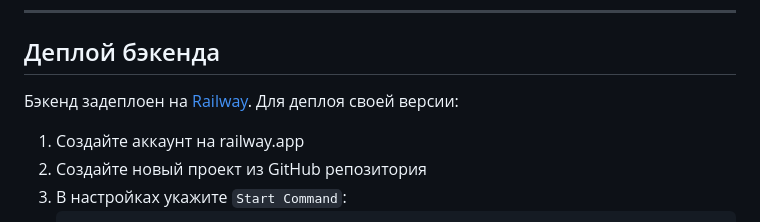
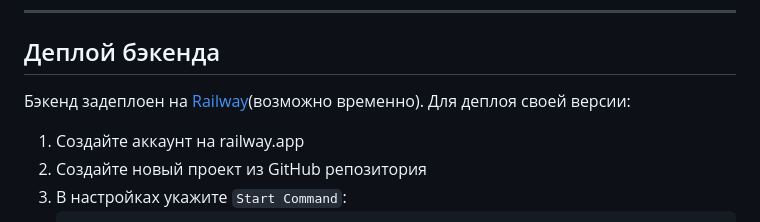
Before and after one commit to angry321/college-schedule-app, a Markdown page: README.md, the part around the change. Drawn GitHub-style.

```diff
--- a/README.md
+++ b/README.md
@@ -331,7 +331,7 @@ eas build -p android --profile preview
 
 ## Деплой бэкенда
 
-Бэкенд задеплоен на [Railway](https://railway.app). Для деплоя своей версии:
+Бэкенд задеплоен на [Railway](https://railway.app)(возможно временно). Для деплоя своей версии:
 
 1. Создайте аккаунт на railway.app
 2. Создайте новый проект из GitHub репозитория
```
